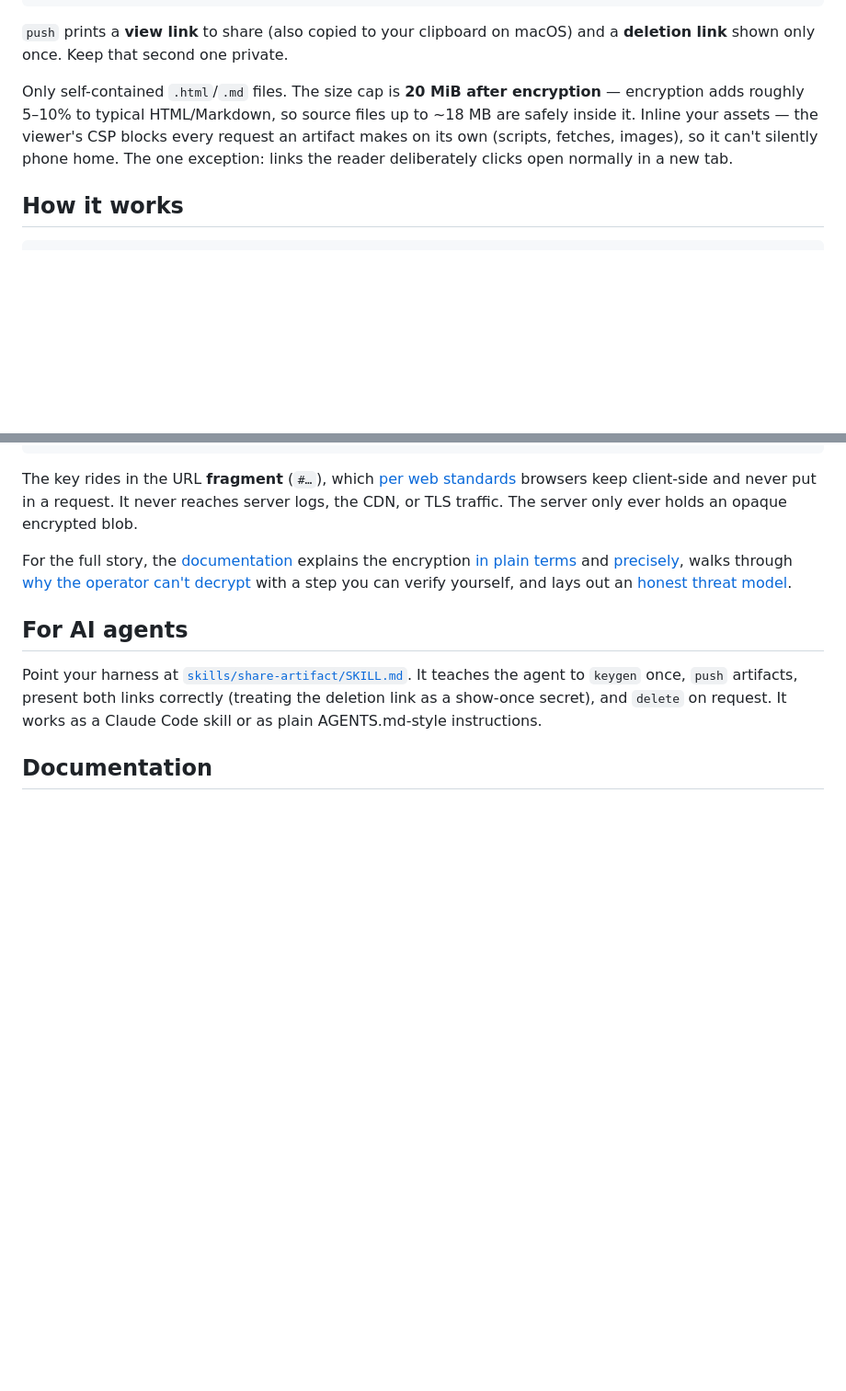
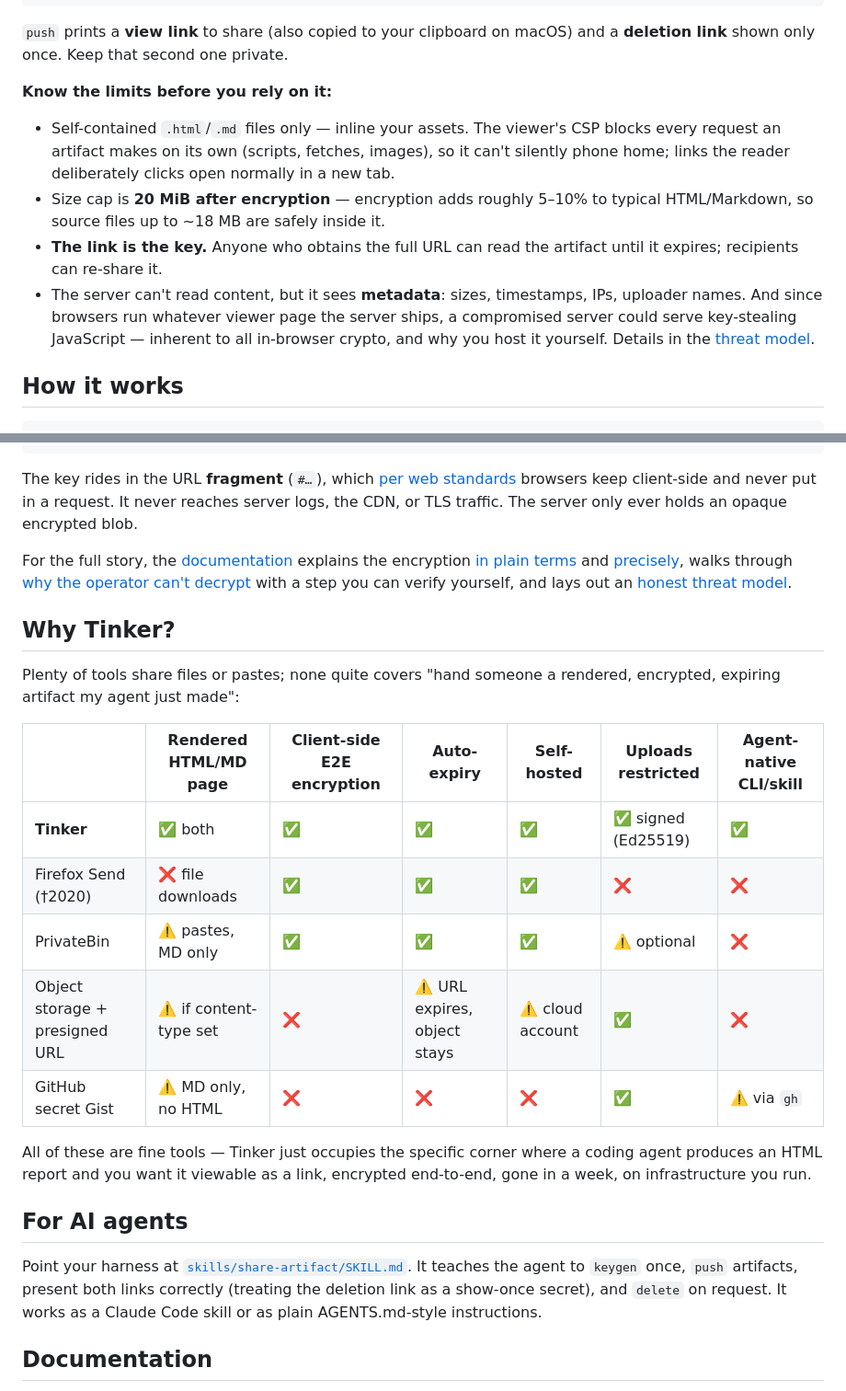
Before and after one commit to PizzaMarinara/tinker-artifacts, a Markdown page: README.md, 2 parts joined by grey strips. Shown at 92% size. Rendered like a GitHub page; blank space fills up the shorter version.

Commit message:
docs(readme): add Why Tinker comparison and explicit limitations block

```diff
--- a/README.md
+++ b/README.md
@@ -71,7 +71,12 @@ tinker-share delete "https://…/d/<id>#<token>"   # delete early
 
 `push` prints a **view link** to share (also copied to your clipboard on macOS) and a **deletion link** shown only once. Keep that second one private.
 
-Only self-contained `.html`/`.md` files. The size cap is **20 MiB after encryption** — encryption adds roughly 5–10% to typical HTML/Markdown, so source files up to ~18 MB are safely inside it. Inline your assets — the viewer's CSP blocks every request an artifact makes on its own (scripts, fetches, images), so it can't silently phone home. The one exception: links the reader deliberately clicks open normally in a new tab.
+**Know the limits before you rely on it:**
+
+- Self-contained `.html`/`.md` files only — inline your assets. The viewer's CSP blocks every request an artifact makes on its own (scripts, fetches, images), so it can't silently phone home; links the reader deliberately clicks open normally in a new tab.
+- Size cap is **20 MiB after encryption** — encryption adds roughly 5–10% to typical HTML/Markdown, so source files up to ~18 MB are safely inside it.
+- **The link is the key.** Anyone who obtains the full URL can read the artifact until it expires; recipients can re-share it.
+- The server can't read content, but it sees **metadata**: sizes, timestamps, IPs, uploader names. And since browsers run whatever viewer page the server ships, a compromised server could serve key-stealing JavaScript — inherent to all in-browser crypto, and why you host it yourself. Details in the [threat model](GUIDE.md#threat-model).
 
 ## How it works
 
@@ -95,6 +100,20 @@ The key rides in the URL **fragment** (`#…`), which [per web standards](https:
 
 For the full story, the [documentation](GUIDE.md) explains the encryption [in plain terms](GUIDE.md#the-encryption-in-plain-terms) and [precisely](GUIDE.md#the-encryption-precisely), walks through [why the operator can't decrypt](GUIDE.md#why-the-server-owner-cannot-decrypt-your-data) with a step you can verify yourself, and lays out an [honest threat model](GUIDE.md#threat-model).
 
+## Why Tinker?
+
+Plenty of tools share files or pastes; none quite covers "hand someone a rendered, encrypted, expiring artifact my agent just made":
+
+| | Rendered HTML/MD page | Client-side E2E encryption | Auto-expiry | Self-hosted | Uploads restricted | Agent-native CLI/skill |
+|---|---|---|---|---|---|---|
+| **Tinker** | ✅ both | ✅ | ✅ | ✅ | ✅ signed (Ed25519) | ✅ |
+| Firefox Send (†2020) | ❌ file downloads | ✅ | ✅ | ✅ | ❌ | ❌ |
+| PrivateBin | ⚠️ pastes, MD only | ✅ | ✅ | ✅ | ⚠️ optional | ❌ |
+| Object storage + presigned URL | ⚠️ if content-type set | ❌ | ⚠️ URL expires, object stays | ⚠️ cloud account | ✅ | ❌ |
+| GitHub secret Gist | ⚠️ MD only, no HTML | ❌ | ❌ | ❌ | ✅ | ⚠️ via `gh` |
+
+All of these are fine tools — Tinker just occupies the specific corner where a coding agent produces an HTML report and you want it viewable as a link, encrypted end-to-end, gone in a week, on infrastructure you run.
+
 ## For AI agents
 
 Point your harness at [`skills/share-artifact/SKILL.md`](skills/share-artifact/SKILL.md). It teaches the agent to `keygen` once, `push` artifacts, present both links correctly (treating the deletion link as a show-once secret), and `delete` on request. It works as a Claude Code skill or as plain AGENTS.md-style instructions.
```
